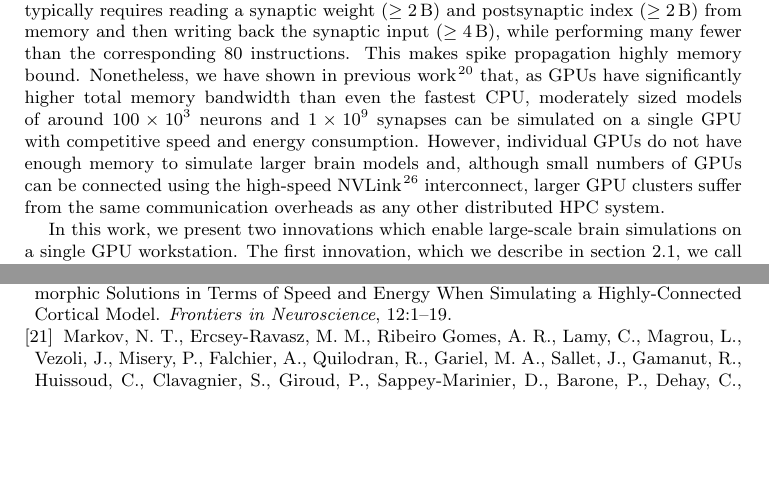
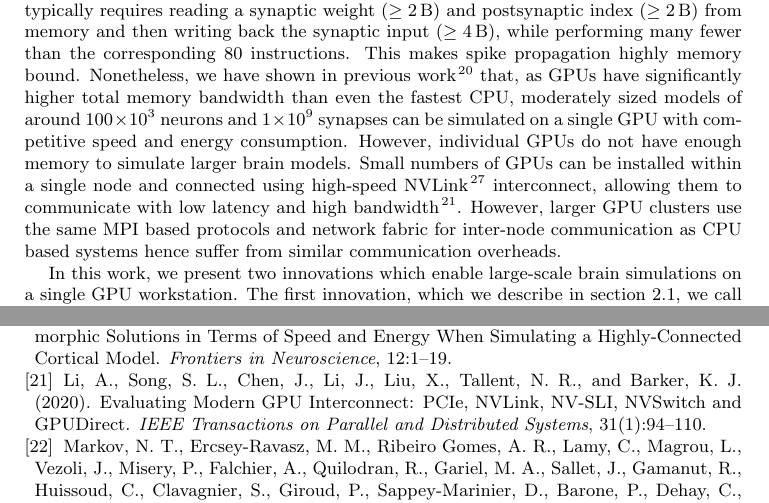
Before and after one commit to BrainsOnBoard/procedural_paper, a LaTeX paper (procedural.tex, which reads procedural.bib): two parts of pages 2 and 12 of 13, joined at a grey line, cut so that both start at the same text, the shorter picture padded with empty space. Compiled offline with pdfLaTeX.

Commit message:
expanded the introduction section about multi-gpu systems

```diff
--- a/procedural.bib
+++ b/procedural.bib
@@ -303,3 +312,10 @@
+    journal = {IEEE Transactions on Parallel and Distributed Systems},
+    number = {1},
+    pages = {94--110},
+    publisher = {IEEE},
+    title = {{Evaluating Modern GPU Interconnect: PCIe, NVLink, NV-SLI, NVSwitch and GPUDirect}},
+    volume = {31},
+    year = {2020}
 }
 
 @article{Markov2014,
--- a/procedural.tex
+++ b/procedural.tex
@@ -69,7 +69,9 @@ For example, the memory latency of a typical modern GPU can be completely hidden
 Unfortunately, propagating a spike in a spiking neural network simulation typically requires reading a synaptic weight ($\ge \SI{2}{\byte}$) and postsynaptic index ($\ge \SI{2}{\byte}$) from memory and then writing back the synaptic input ($\ge \SI{4}{\byte}$), while performing many fewer than the corresponding 80 instructions.
 This makes spike propagation highly memory bound.
 Nonetheless, we have shown in previous work~\citep{Knight2018} that, as GPUs have significantly higher total memory bandwidth than even the fastest CPU, moderately sized models of around \num{100E3} neurons and \num{1E9} synapses can be simulated on a single GPU with competitive speed and energy consumption.
-However, individual GPUs do not have enough memory to simulate larger brain models and, although small numbers of GPUs can be connected using the high-speed NVLink~\citep{NVIDIACorporation} interconnect, larger GPU clusters suffer from the same communication overheads as any other distributed HPC system.
+However, individual GPUs do not have enough memory to simulate larger brain models.
+Small numbers of GPUs can be installed within a single node and connected using high-speed NVLink~\citep{NVIDIACorporation} interconnect, allowing them to communicate with low latency and high bandwidth~\citep{Li2020}.
+However, larger GPU clusters use the same MPI based protocols and network fabric for inter-node communication as CPU based systems hence suffer from similar communication overheads.
 
 In this work, we present two innovations which enable large-scale brain simulations on a single GPU workstation.
 The first innovation, which we describe in section~\ref{sec:results/procedural}, we call `procedural connectivity'.
```
Also changed, not shown: procedural.pdf, procedural.bib (9 more changed lines).
